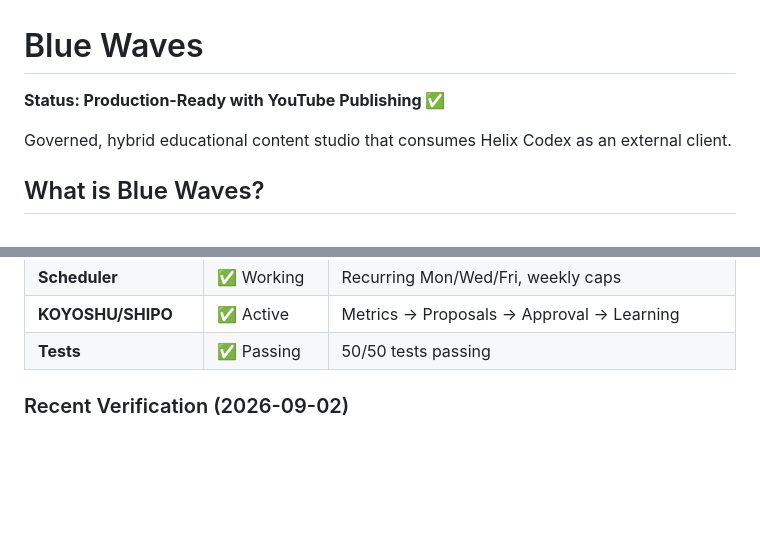
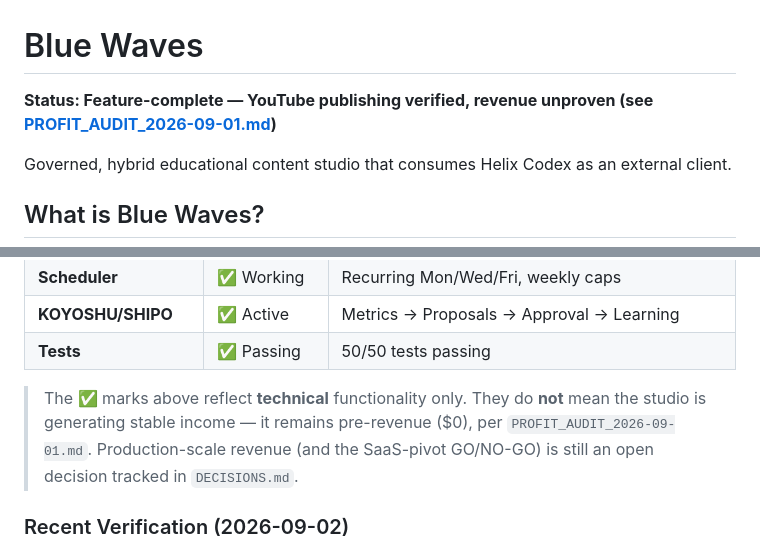
Before and after one commit to HatemIsmailShalaby1979/Blue-Waves-, a Markdown page: README.md, 2 parts joined by grey strips. GitHub-like rendering; blank space fills up the shorter version.

Commit message:
docs: reconcile README status banner with profit-audit financial reality
README 'Production-Ready' banner overstated the plan's conclusion. The
profit audit (PROFIT_AUDIT_2026-09-01.md) only claims production-grade
architecture and a GO on execution, while revenue remains /bin/bash at 15-25%
stable-income probability. Restate banner as feature-complete with
revenue-unproven, and add a disambiguation note under the status table.

```diff
--- a/README.md
+++ b/README.md
@@ -1,6 +1,6 @@
 # Blue Waves
 
-**Status: Production-Ready with YouTube Publishing ✅**
+**Status: Feature-complete — YouTube publishing verified, revenue unproven (see [PROFIT_AUDIT_2026-09-01.md](PROFIT_AUDIT_2026-09-01.md))**
 
 Governed, hybrid educational content studio that consumes Helix Codex as an external client.
 
@@ -24,6 +24,8 @@ Generated media is persisted locally and appears in the Cockpit content library
 | **Scheduler** | ✅ Working | Recurring Mon/Wed/Fri, weekly caps |
 | **KOYOSHU/SHIPO** | ✅ Active | Metrics → Proposals → Approval → Learning |
 | **Tests** | ✅ Passing | 50/50 tests passing |
+
+> The ✅ marks above reflect **technical** functionality only. They do **not** mean the studio is generating stable income — it remains pre-revenue ($0), per `PROFIT_AUDIT_2026-09-01.md`. Production-scale revenue (and the SaaS-pivot GO/NO-GO) is still an open decision tracked in `DECISIONS.md`.
 
 ### Recent Verification (2026-09-02)
 
```
